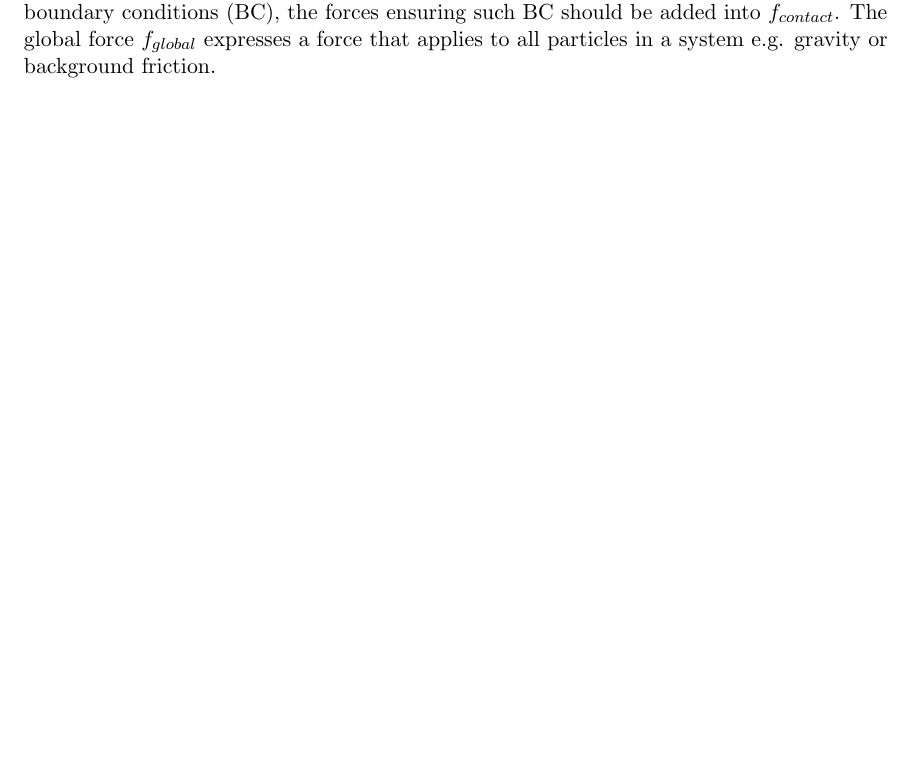
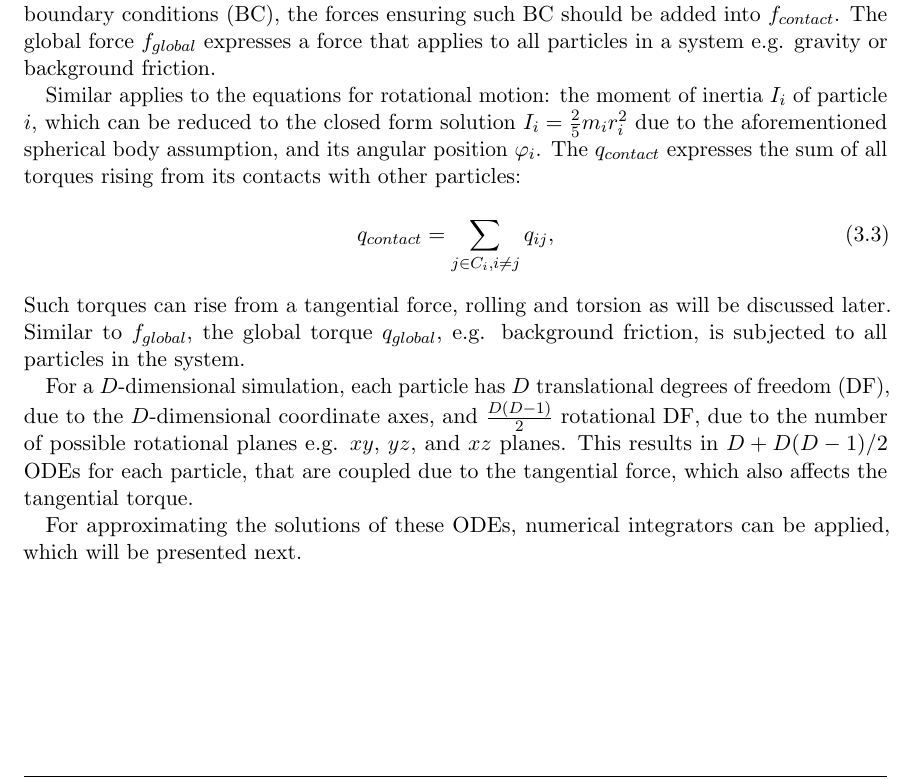
Before and after one commit to rlawnsiiiii/DEM-Thesis, a LaTeX thesis (ThesisTemplate/NAME_TITLE.tex): part of page 19 of 33, cut so that both start at the same text, the shorter picture padded with empty space. Compiled offline with pdfLaTeX.

Commit message:
extend chapter equations of motion

```diff
--- a/ThesisTemplate/NAME_TITLE.tex
+++ b/ThesisTemplate/NAME_TITLE.tex
@@ -201,8 +201,16 @@ f_{contact} = \sum_{j \in C_{i}, i \neq j}^{} f_{ij},
 with $C_i$ being the set of all particles in contact with $i$. In case of present walls or reflective boundary conditions (BC), the forces ensuring such BC should be added into $f_{contact}$.
 The global force $f_{global}$ expresses a force that applies to all particles in a system e.g. gravity or background friction.
 
+Similar applies to the equations for rotational motion: the moment of inertia $I_i$ of particle $i$, which can be reduced to the closed form solution $I_i = \frac{2}{5} m_i  r_i^2$ due to the aforementioned spherical body assumption, and its angular position $\varphi_i$. The $q_{contact}$ expresses the sum of all torques rising from its contacts with other particles:
+\begin{equation}
+	q_{contact} = \sum_{j \in C_{i}, i \neq j}^{} q_{ij},
+\end{equation}
+Such torques  can rise from a tangential force, rolling and torsion as will be discussed later.
+Similar to $f_{global}$, the global torque $q_{global}$, e.g. background friction, is subjected to all particles in the system.
 
+For a $D$-dimensional simulation, each particle has $D$ translational degrees of freedom (DF), due to the $D$-dimensional coordinate axes, and $\frac{D(D-1)}{2}$ rotational DF, due to the number of possible rotational planes e.g. $xy$, $yz$, and $xz$ planes. This results in  $D + D(D-1)/2$ ODEs for each particle, that are coupled due to the tangential force, which also affects the tangential torque.
 
+For approximating the solutions of these ODEs, numerical integrators can be applied, which will be presented next.
 
 
 \chapter{Time Discretization}
```
Also changed, not shown: ThesisTemplate/NAME_TITLE.tex (2 more changed lines).
